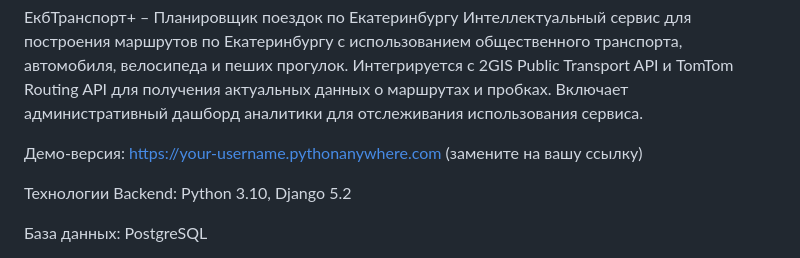
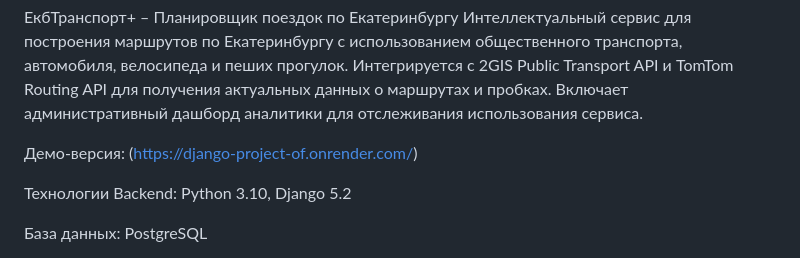
Before and after one commit to bellvik/django_project_of, a Markdown page: README.md, the part around the change. GitHub-like rendering.

```diff
--- a/README.md
+++ b/README.md
@@ -1,7 +1,7 @@
 ЕкбТранспорт+ – Планировщик поездок по Екатеринбургу
 Интеллектуальный сервис для построения маршрутов по Екатеринбургу с использованием общественного транспорта, автомобиля, велосипеда и пеших прогулок. Интегрируется с 2GIS Public Transport API и TomTom Routing API для получения актуальных данных о маршрутах и пробках. Включает административный дашборд аналитики для отслеживания использования сервиса.
 
-Демо-версия: https://your-username.pythonanywhere.com (замените на вашу ссылку)
+Демо-версия: (https://django-project-of.onrender.com/)
 
 Технологии
 Backend: Python 3.10, Django 5.2
```
